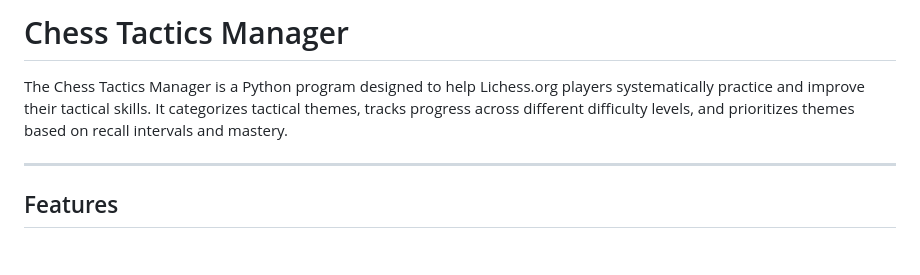
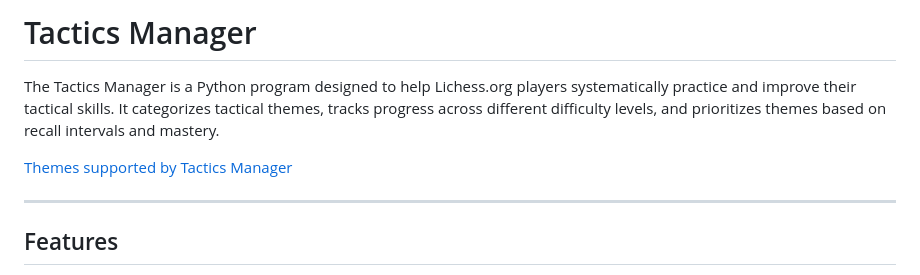
Before and after one commit to ssmythe/tactics_manager, a Markdown page: README.md, the part around the change. Rendered like a GitHub page; blank space fills up the shorter version.

```diff
--- a/README.md
+++ b/README.md
@@ -1,6 +1,8 @@
-# Chess Tactics Manager
+# Tactics Manager
 
-The Chess Tactics Manager is a Python program designed to help Lichess.org players systematically practice and improve their tactical skills. It categorizes tactical themes, tracks progress across different difficulty levels, and prioritizes themes based on recall intervals and mastery.
+The Tactics Manager is a Python program designed to help Lichess.org players systematically practice and improve their tactical skills. It categorizes tactical themes, tracks progress across different difficulty levels, and prioritizes themes based on recall intervals and mastery.
+
+[Themes supported by Tactics Manager](https://ssmythe.github.io/tactics_manager/)
 
 ---
 
```
